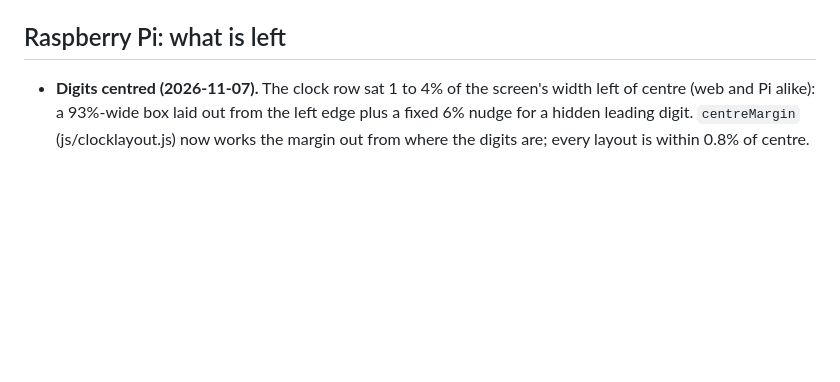
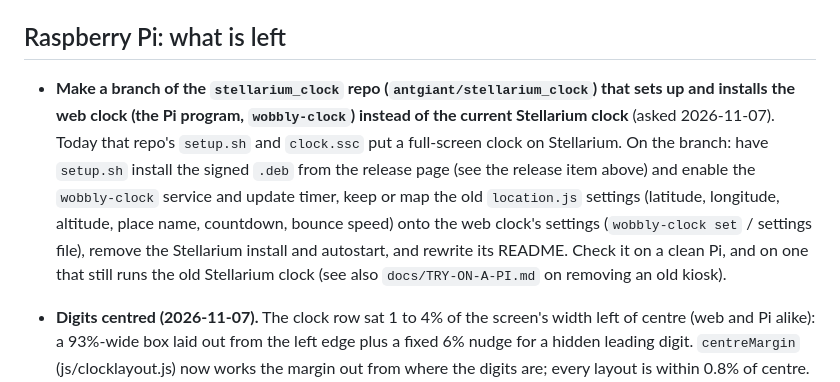
Before and after one commit to antgiant/Wobbly-Weathery-Web-Clock, a Markdown page: TODO.md, the part around the change. GitHub-like rendering; blank space fills up the shorter version.

Commit message:
TODO: branch stellarium_clock to install the web clock instead
Co-Authored-By: Claude Sonnet 5.5 <noreply@anthropic.com>
Claude-Session: https://claude.ai/code/session_011XvDVVs7EbEVJx2eUgbfLc

```diff
--- a/TODO.md
+++ b/TODO.md
@@ -32,6 +32,8 @@ Built: ten rungs (weather, ambient, tick, seconds off, slow clock, solid digits,
 - **`wobbly-clock status` could print the rung** (it prints only the service state).
 
 ## Raspberry Pi: what is left
+
+- **Make a branch of the `stellarium_clock` repo (`antgiant/stellarium_clock`) that sets up and installs the web clock (the Pi program, `wobbly-clock`) instead of the current Stellarium clock** (asked 2026-11-07). Today that repo's `setup.sh` and `clock.ssc` put a full-screen clock on Stellarium. On the branch: have `setup.sh` install the signed `.deb` from the release page (see the release item above) and enable the `wobbly-clock` service and update timer, keep or map the old `location.js` settings (latitude, longitude, altitude, place name, countdown, bounce speed) onto the web clock's settings (`wobbly-clock set` / settings file), remove the Stellarium install and autostart, and rewrite its README. Check it on a clean Pi, and on one that still runs the old Stellarium clock (see also `docs/TRY-ON-A-PI.md` on removing an old kiosk).
 
 - **Digits centred (2026-11-07).** The clock row sat 1 to 4% of the screen's width left of centre (web and Pi alike): a 93%-wide box laid out from the left edge plus a fixed 6% nudge for a hidden leading digit. `centreMargin` (js/clocklayout.js) now works the margin out from where the digits are; every layout is within 0.8% of centre. Left: a row that starts with a 1 still sits about 0.6% right of one that starts with a 2 (ink differs); countdown mode (hundreds digit) and phone-size screens were checked only by the layout function, not by eye.
 
```
